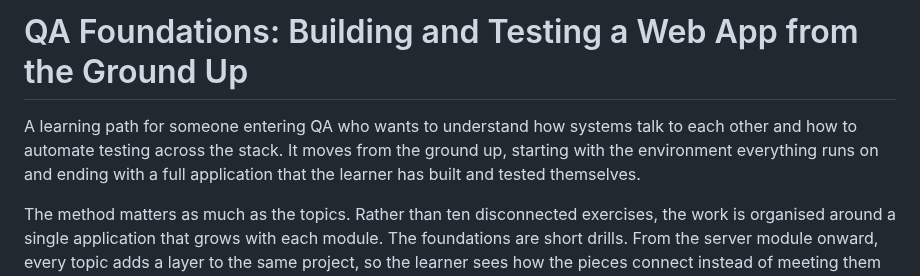
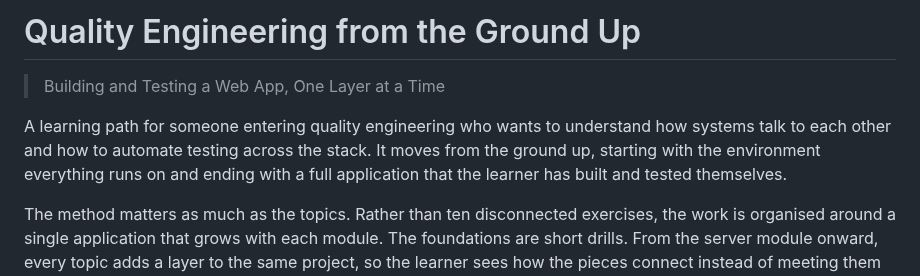
Before and after one commit to asoaresbb/qa-learning-path, a Markdown page: README.md, the part around the change. GitHub-like rendering.

Commit message:
docs: retitle project to 'Quality Engineering from the Ground Up'
QA was too narrow/loaded and 'software testing' undersold the build half.
The path builds an app AND assures its quality through architecture, auth,
accessibility, security and CI — that's quality engineering.

```diff
--- a/README.md
+++ b/README.md
@@ -1,6 +1,8 @@
-# QA Foundations: Building and Testing a Web App from the Ground Up
+# Quality Engineering from the Ground Up
 
-A learning path for someone entering QA who wants to understand how systems talk to each other and how to automate testing across the stack. It moves from the ground up, starting with the environment everything runs on and ending with a full application that the learner has built and tested themselves.
+> Building and Testing a Web App, One Layer at a Time
+
+A learning path for someone entering quality engineering who wants to understand how systems talk to each other and how to automate testing across the stack. It moves from the ground up, starting with the environment everything runs on and ending with a full application that the learner has built and tested themselves.
 
 The method matters as much as the topics. Rather than ten disconnected exercises, the work is organised around a single application that grows with each module. The foundations are short drills. From the server module onward, every topic adds a layer to the same project, so the learner sees how the pieces connect instead of meeting them in isolation. The end result is a consultancy website where a candidate submits their details through a form and those details persist in a database, with a complete test suite running automatically on every change.
 
```
